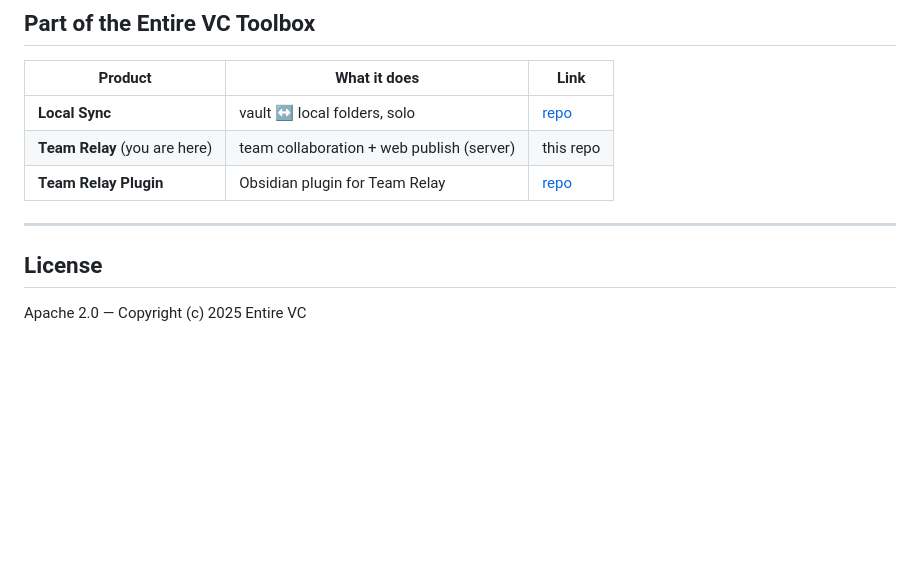
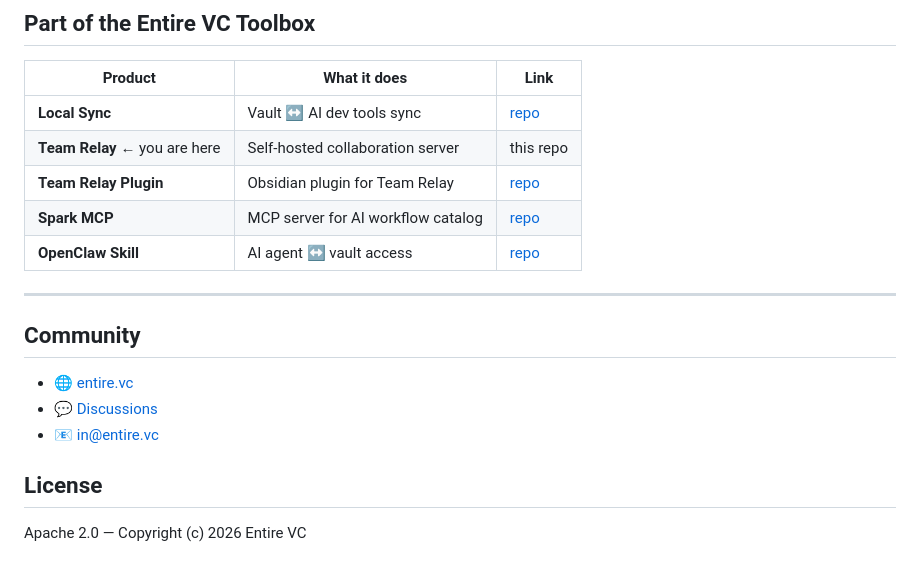
Before and after one commit to entire-vc/evc-team-relay, a Markdown page: README.md, the part around the change. Drawn GitHub-style; blank space fills up the shorter version.

Commit message:
docs: update toolbox cross-links, add community section

```diff
--- a/README.md
+++ b/README.md
@@ -105,13 +105,22 @@ Technical documentation is available in [`docs/`](./docs/):
 ## Part of the Entire VC Toolbox
 
 | Product | What it does | Link |
-|---|---|---|
-| **Local Sync** | vault ↔ local folders, solo | [repo](https://github.com/entire-vc/evc-local-sync-plugin) |
-| **Team Relay** (you are here) | team collaboration + web publish (server) | this repo |
+|---------|-------------|------|
+| **Local Sync** | Vault ↔ AI dev tools sync | [repo](https://github.com/entire-vc/evc-local-sync-plugin) |
+| **Team Relay** ← you are here | Self-hosted collaboration server | this repo |
 | **Team Relay Plugin** | Obsidian plugin for Team Relay | [repo](https://github.com/entire-vc/evc-team-relay-obsidian-plugin) |
+| **Spark MCP** | MCP server for AI workflow catalog | [repo](https://github.com/entire-vc/evc-spark-mcp) |
+| **OpenClaw Skill** | AI agent ↔ vault access | [repo](https://github.com/entire-vc/evc-team-relay-openclaw-skill) |
 
 ---
 
+
+## Community
+
+- 🌐 [entire.vc](https://entire.vc)
+- 💬 [Discussions](https://github.com/entire-vc/.github/discussions)
+- 📧 in@entire.vc
+
 ## License
 
-Apache 2.0 — Copyright (c) 2025 Entire VC
+Apache 2.0 — Copyright (c) 2026 Entire VC
```
